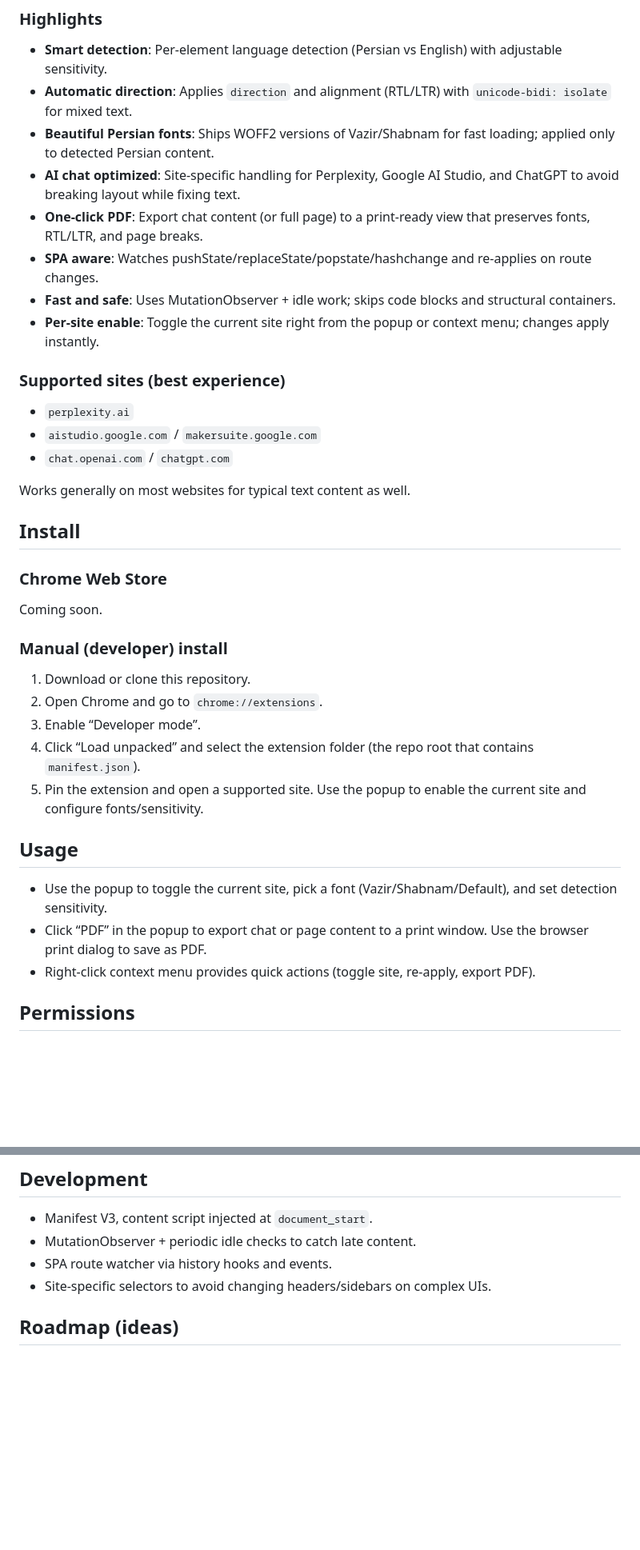
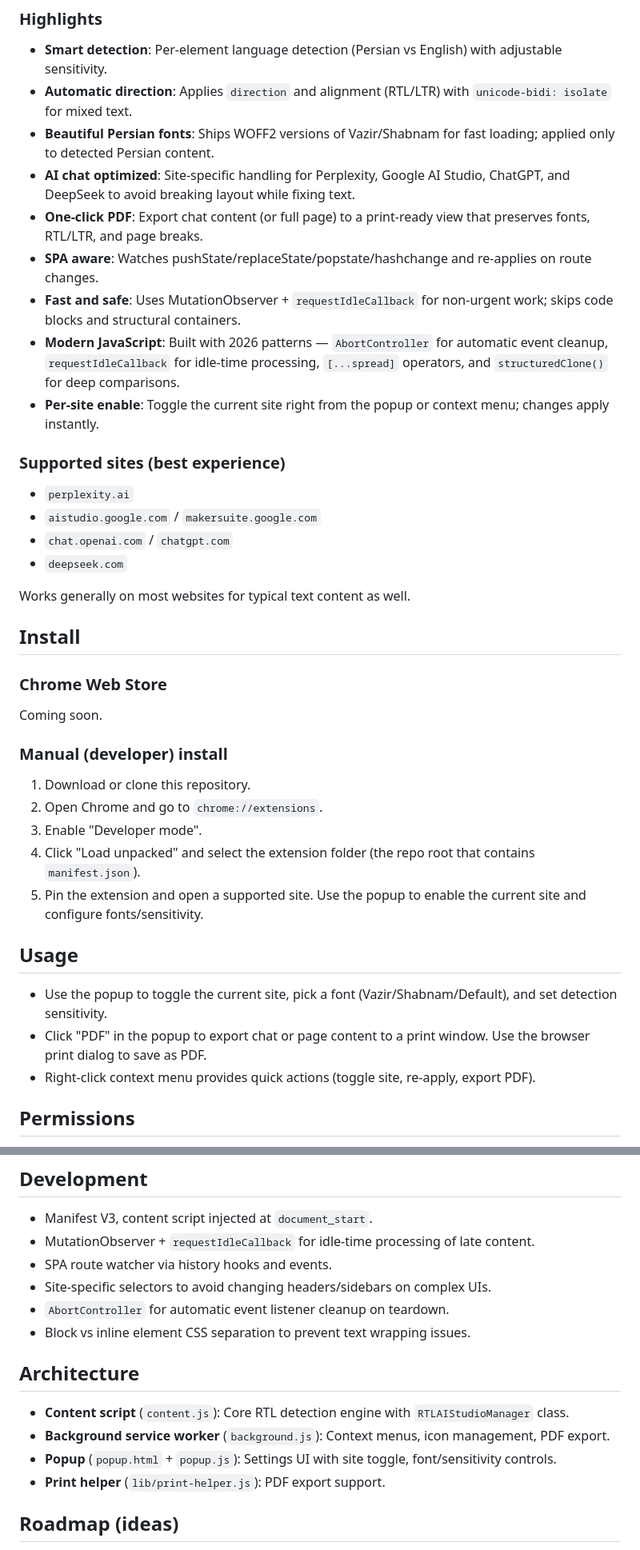
Before and after one commit to Nishef1/RTL-Fixancer, a Markdown page: README.md, 2 parts joined by grey strips. Shown at 80% size. Drawn GitHub-style; blank space fills up the shorter version.

Commit message:
docs: update README with modern patterns and architecture details
- Add DeepSeek to supported sites
- Document modern 2026 JavaScript patterns (AbortController, requestIdleCallback, spread operators, structuredClone)
- Add Architecture section describing content script, background, popup, and print helper
- Update Development section with block/inline CSS separation and AbortController cleanup
- Mention requestIdleCallback replacing setTimeout for idle-time processing

```diff
--- a/README.md
+++ b/README.md
@@ -6,16 +6,18 @@ Improve and right-align Persian (Farsi) text across the web. RTL Fixancer is a C
 - **Smart detection**: Per-element language detection (Persian vs English) with adjustable sensitivity.
 - **Automatic direction**: Applies `direction` and alignment (RTL/LTR) with `unicode-bidi: isolate` for mixed text.
 - **Beautiful Persian fonts**: Ships WOFF2 versions of Vazir/Shabnam for fast loading; applied only to detected Persian content.
-- **AI chat optimized**: Site-specific handling for Perplexity, Google AI Studio, and ChatGPT to avoid breaking layout while fixing text.
+- **AI chat optimized**: Site-specific handling for Perplexity, Google AI Studio, ChatGPT, and DeepSeek to avoid breaking layout while fixing text.
 - **One-click PDF**: Export chat content (or full page) to a print-ready view that preserves fonts, RTL/LTR, and page breaks.
 - **SPA aware**: Watches pushState/replaceState/popstate/hashchange and re-applies on route changes.
-- **Fast and safe**: Uses MutationObserver + idle work; skips code blocks and structural containers.
+- **Fast and safe**: Uses MutationObserver + `requestIdleCallback` for non-urgent work; skips code blocks and structural containers.
+- **Modern JavaScript**: Built with 2026 patterns — `AbortController` for automatic event cleanup, `requestIdleCallback` for idle-time processing, `[...spread]` operators, and `structuredClone()` for deep comparisons.
 - **Per-site enable**: Toggle the current site right from the popup or context menu; changes apply instantly.
 
 ### Supported sites (best experience)
 - `perplexity.ai`
 - `aistudio.google.com` / `makersuite.google.com`
 - `chat.openai.com` / `chatgpt.com`
+- `deepseek.com`
 
 Works generally on most websites for typical text content as well.
 
@@ -27,12 +29,13 @@ Coming soon.
 ### Manual (developer) install
 1) Download or clone this repository.
 2) Open Chrome and go to `chrome://extensions`.
-3) Enable “Developer mode”.
-4) Click “Load unpacked” and select the extension folder (the repo root that contains `manifest.json`).
+3) Enable "Developer mode".
+4) Click "Load unpacked" and select the extension folder (the repo root that contains `manifest.json`).
 5) Pin the extension and open a supported site. Use the popup to enable the current site and configure fonts/sensitivity.
+
 ## Usage
 - Use the popup to toggle the current site, pick a font (Vazir/Shabnam/Default), and set detection sensitivity.
-- Click “PDF” in the popup to export chat or page content to a print window. Use the browser print dialog to save as PDF.
+- Click "PDF" in the popup to export chat or page content to a print window. Use the browser print dialog to save as PDF.
 - Right-click context menu provides quick actions (toggle site, re-apply, export PDF).
 
 ## Permissions
@@ -47,9 +50,17 @@ Coming soon.
 
 ## Development
 - Manifest V3, content script injected at `document_start`.
-- MutationObserver + periodic idle checks to catch late content.
+- MutationObserver + `requestIdleCallback` for idle-time processing of late content.
 - SPA route watcher via history hooks and events.
 - Site-specific selectors to avoid changing headers/sidebars on complex UIs.
+- `AbortController` for automatic event listener cleanup on teardown.
+- Block vs inline element CSS separation to prevent text wrapping issues.
+
+## Architecture
+- **Content script** (`content.js`): Core RTL detection engine with `RTLAIStudioManager` class.
+- **Background service worker** (`background.js`): Context menus, icon management, PDF export.
+- **Popup** (`popup.html` + `popup.js`): Settings UI with site toggle, font/sensitivity controls.
+- **Print helper** (`lib/print-helper.js`): PDF export support.
 
 ## Roadmap (ideas)
 - More site profiles (e.g., other chat/work apps).
```
